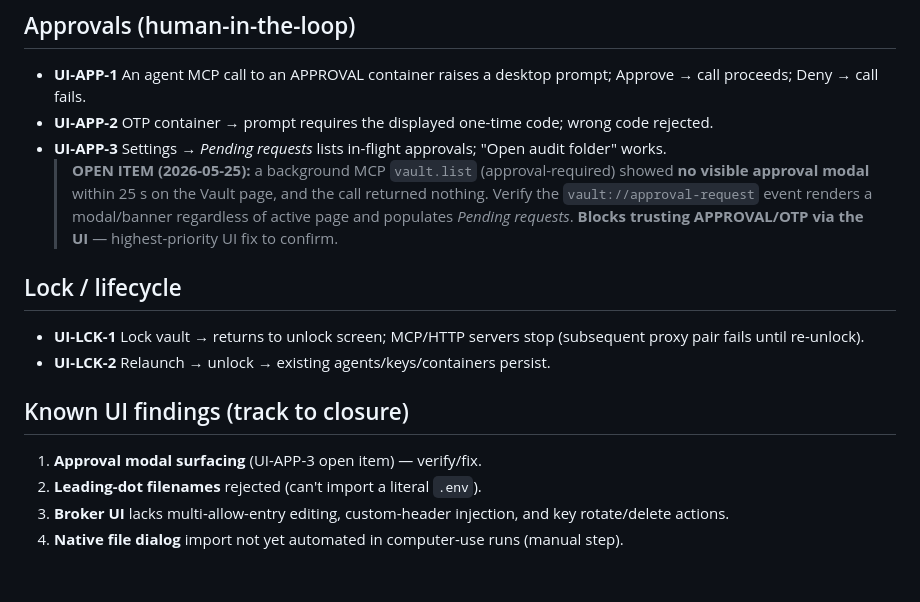
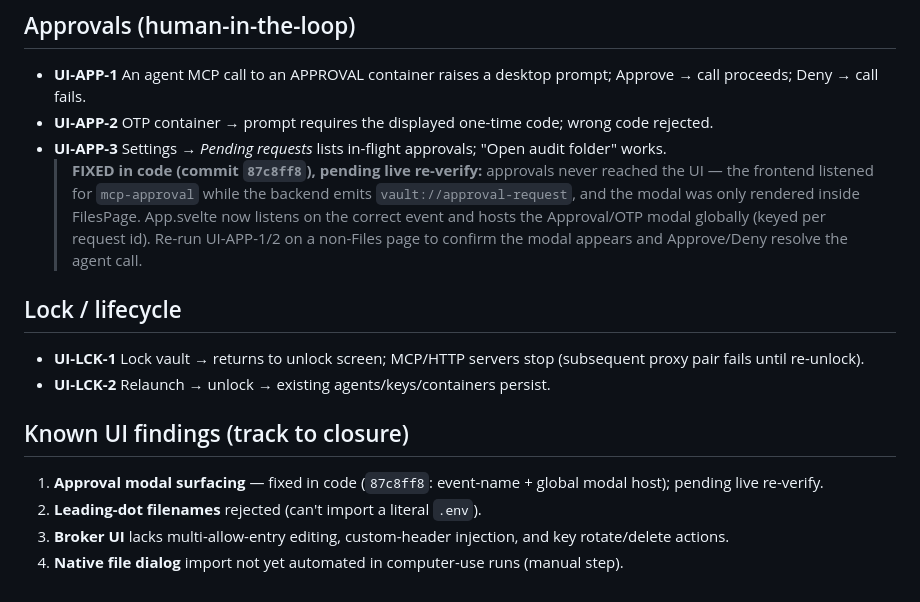
Before and after one commit to pealmeida/sovereign-vault, a Markdown page: docs/testing/ui-test-cases.md, the part around the change. GitHub-like rendering.

Commit message:
docs: mark approval-surfacing open item fixed (87c8ff8), pending live re-verify

```diff
--- a/docs/testing/ui-test-cases.md
+++ b/docs/testing/ui-test-cases.md
@@ -64,7 +64,7 @@ Companion to `e2e-test-plan.md`. Concrete, repeatable desktop-app cases driven t
 - **UI-APP-1** An agent MCP call to an APPROVAL container raises a desktop prompt; Approve → call proceeds; Deny → call fails.
 - **UI-APP-2** OTP container → prompt requires the displayed one-time code; wrong code rejected.
 - **UI-APP-3** Settings → *Pending requests* lists in-flight approvals; "Open audit folder" works.
-  > **OPEN ITEM (2026-05-25):** a background MCP `vault.list` (approval-required) showed **no visible approval modal** within 25 s on the Vault page, and the call returned nothing. Verify the `vault://approval-request` event renders a modal/banner regardless of active page and populates *Pending requests*. **Blocks trusting APPROVAL/OTP via the UI** — highest-priority UI fix to confirm.
+  > **FIXED in code (commit `87c8ff8`), pending live re-verify:** approvals never reached the UI — the frontend listened for `mcp-approval` while the backend emits `vault://approval-request`, and the modal was only rendered inside FilesPage. App.svelte now listens on the correct event and hosts the Approval/OTP modal globally (keyed per request id). Re-run UI-APP-1/2 on a non-Files page to confirm the modal appears and Approve/Deny resolve the agent call.
 
 ## Lock / lifecycle
 
@@ -73,7 +73,7 @@ Companion to `e2e-test-plan.md`. Concrete, repeatable desktop-app cases driven t
 
 ## Known UI findings (track to closure)
 
-1. **Approval modal surfacing** (UI-APP-3 open item) — verify/fix.
+1. **Approval modal surfacing** — fixed in code (`87c8ff8`: event-name + global modal host); pending live re-verify.
 2. **Leading-dot filenames** rejected (can't import a literal `.env`).
 3. **Broker UI** lacks multi-allow-entry editing, custom-header injection, and key rotate/delete actions.
 4. **Native file dialog** import not yet automated in computer-use runs (manual step).
```
Also changed, not shown: docs/testing/mcp-test-cases.md (+1 -1 lines).
